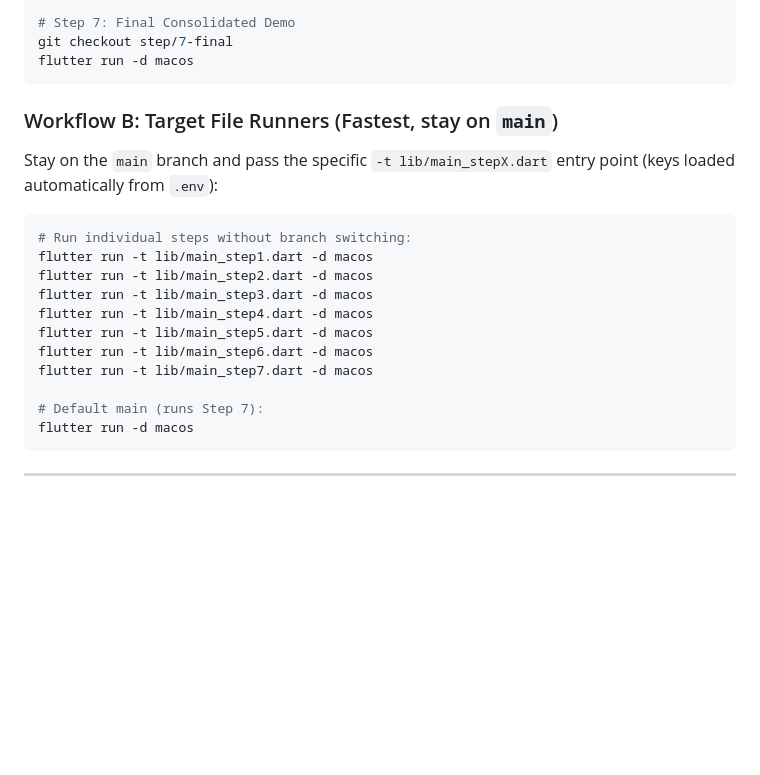
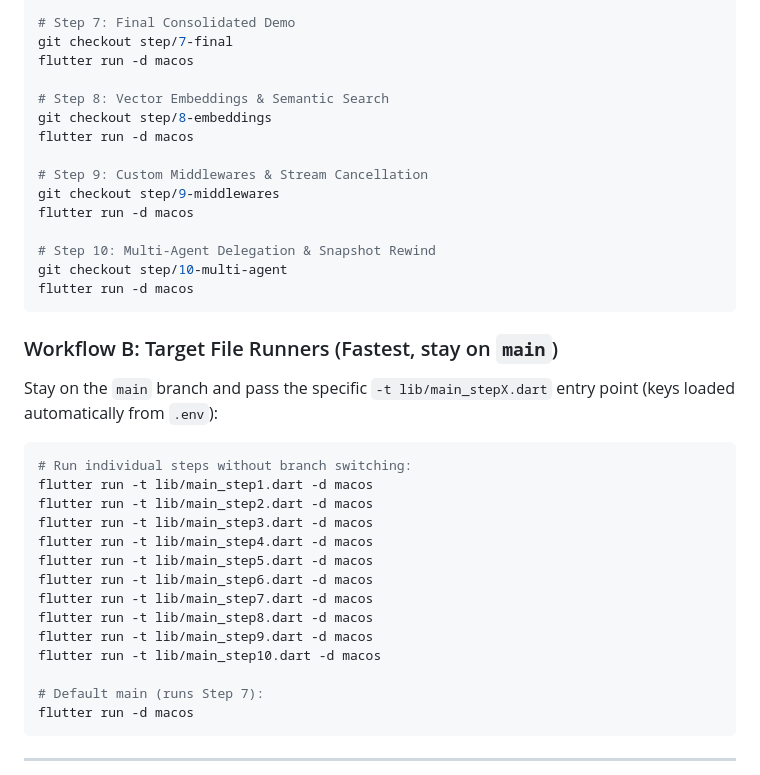
Before and after one commit to IldySilva/genkit_ui_steps, a Markdown page: REPOSITORY_OVERVIEW.md, the part around one of its changes. Rendered like a GitHub page; blank space fills up the shorter version.

````diff
--- a/REPOSITORY_OVERVIEW.md
+++ b/REPOSITORY_OVERVIEW.md
@@ -492,6 +540,18 @@ flutter run -d macos
 # Step 7: Final Consolidated Demo
 git checkout step/7-final
 flutter run -d macos
+
+# Step 8: Vector Embeddings & Semantic Search
+git checkout step/8-embeddings
+flutter run -d macos
+
+# Step 9: Custom Middlewares & Stream Cancellation
+git checkout step/9-middlewares
+flutter run -d macos
+
+# Step 10: Multi-Agent Delegation & Snapshot Rewind
+git checkout step/10-multi-agent
+flutter run -d macos
 ```
 
 ### Workflow B: Target File Runners (Fastest, stay on `main`)
@@ -506,6 +566,9 @@ flutter run -t lib/main_step4.dart -d macos
 flutter run -t lib/main_step5.dart -d macos
 flutter run -t lib/main_step6.dart -d macos
 flutter run -t lib/main_step7.dart -d macos
+flutter run -t lib/main_step8.dart -d macos
+flutter run -t lib/main_step9.dart -d macos
+flutter run -t lib/main_step10.dart -d macos
 
 # Default main (runs Step 7):
 flutter run -d macos
````
Also changed, not shown: other parts of REPOSITORY_OVERVIEW.md (+48 -0 lines).
